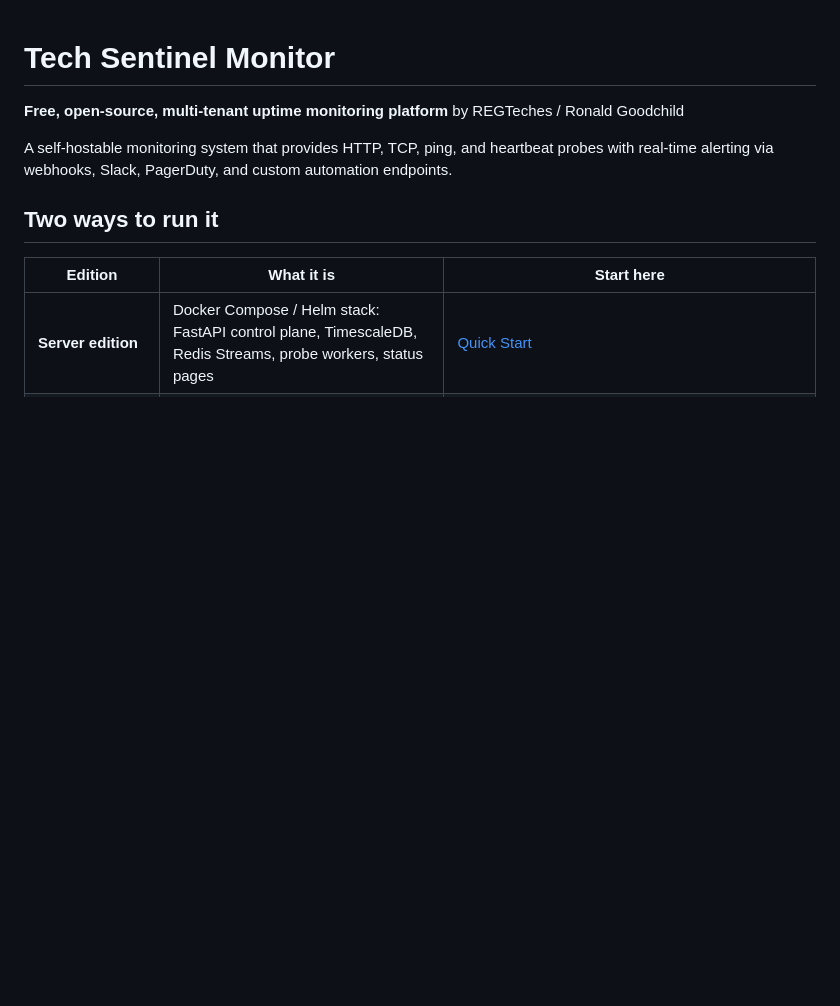
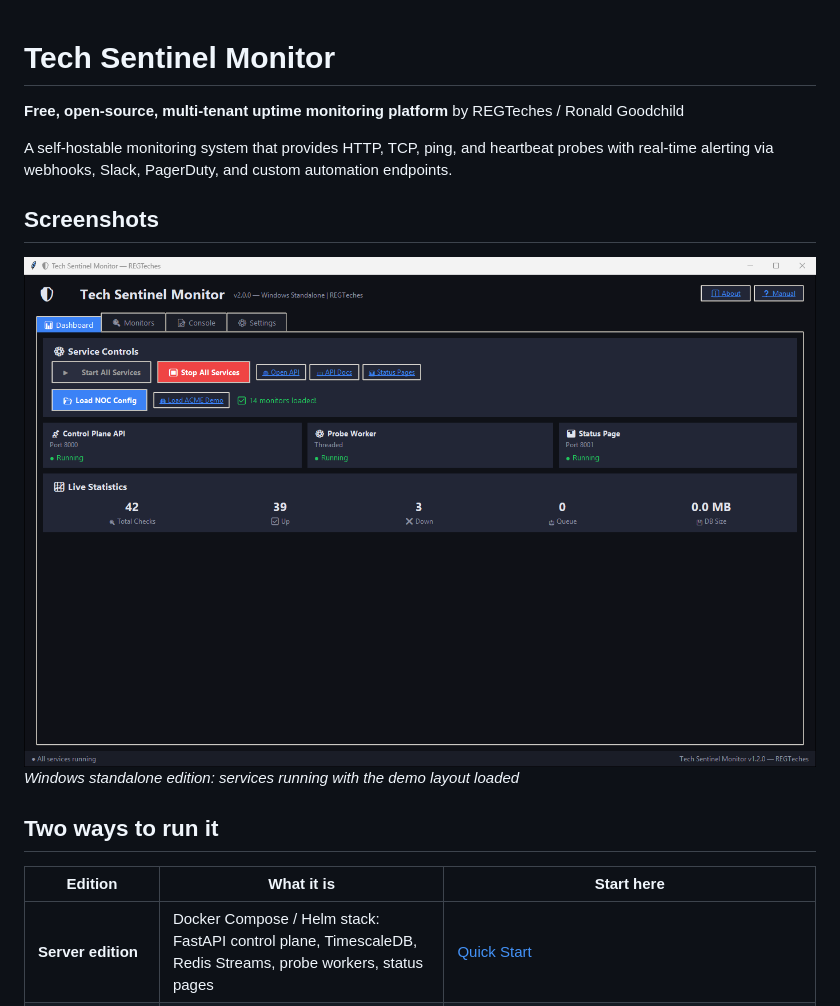
Before and after one commit to ronaldgoodchild/tech-sentinel-monitor, a Markdown page: README.md, the part around the change. Rendered like a GitHub page; pictures changed too: docs/screenshots/windows-app.png (added); blank space fills up the shorter version.

Commit message:
Add screenshots and sample data
Screenshots captured from the running apps with fictional or public demo data
only (private paths/hostnames blurred where the apps show them).

Co-Authored-By: Claude Sonnet 5 <noreply@anthropic.com>

```diff
--- a/README.md
+++ b/README.md
@@ -3,6 +3,11 @@
 **Free, open-source, multi-tenant uptime monitoring platform** by REGTeches / Ronald Goodchild
 
 A self-hostable monitoring system that provides HTTP, TCP, ping, and heartbeat probes with real-time alerting via webhooks, Slack, PagerDuty, and custom automation endpoints.
+
+## Screenshots
+
+![Windows standalone edition: services running with the demo layout loaded](docs/screenshots/windows-app.png)
+*Windows standalone edition: services running with the demo layout loaded*
 
 ## Two ways to run it
 
```
Also changed, not shown: ROADMAP.md (+1 -1 lines), 1 other file.
